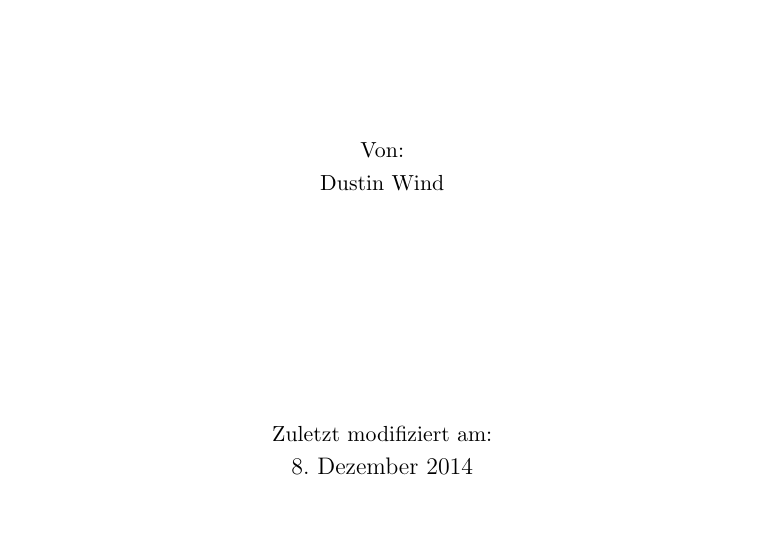
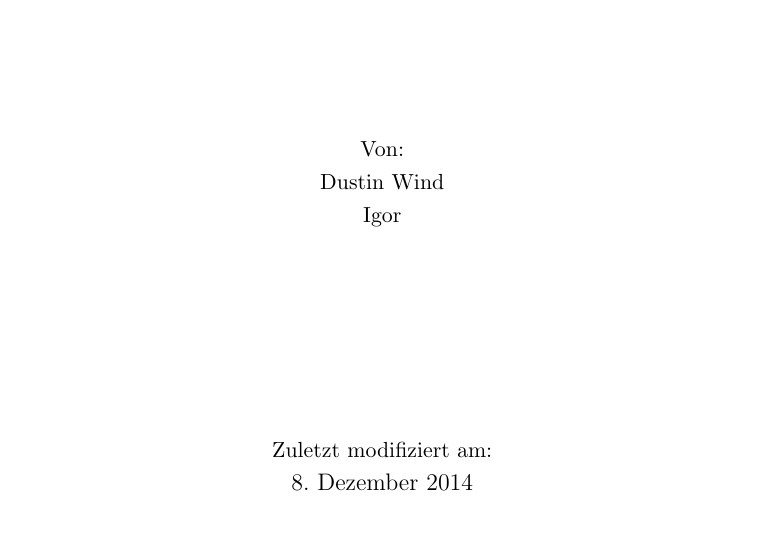
Before and after one commit to dustywind/PIM-Uebung, a LaTeX problem sheet (pim_uebung.tex): part of page 1 of 18, cut so that both start at the same text. Compiled offline with pdfLaTeX.

Commit message:
l33tAuth0r added

```diff
--- a/pim_uebung.tex
+++ b/pim_uebung.tex
@@ -74,7 +74,8 @@
 
     \vfill
     Von:\\
-    Dustin Wind
+    Dustin Wind\\
+    Igor
 
 
    \vfill
```
